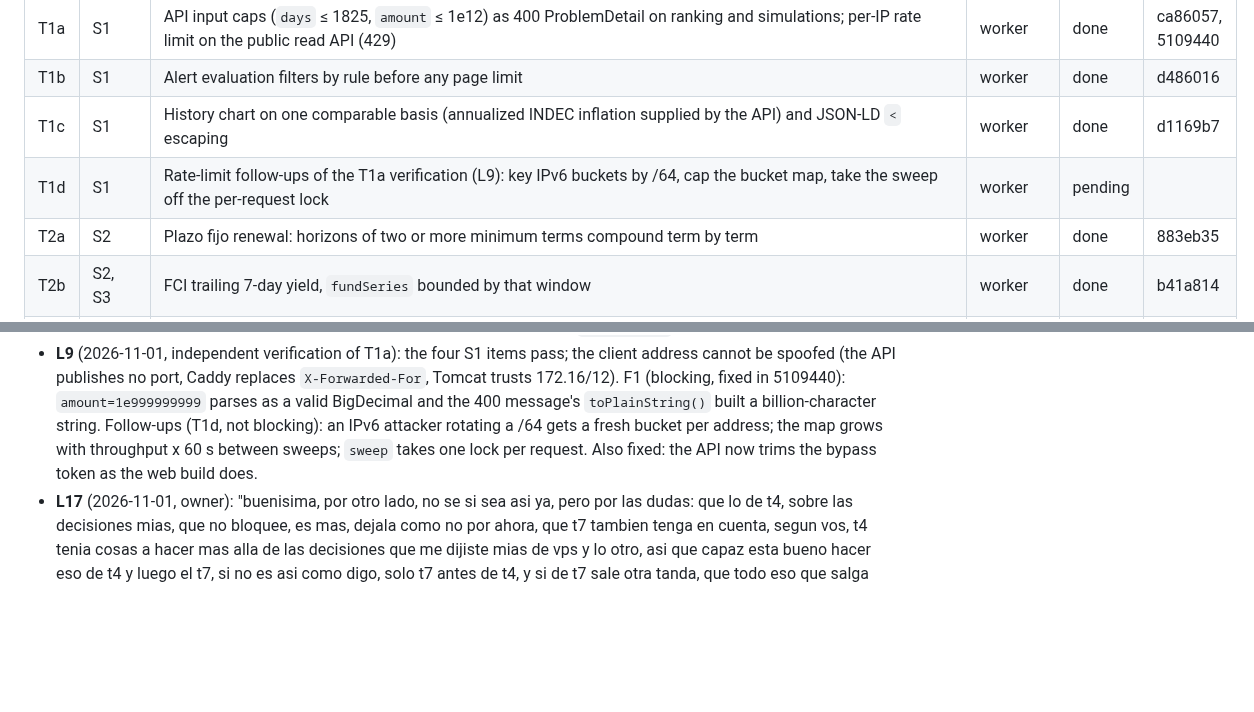
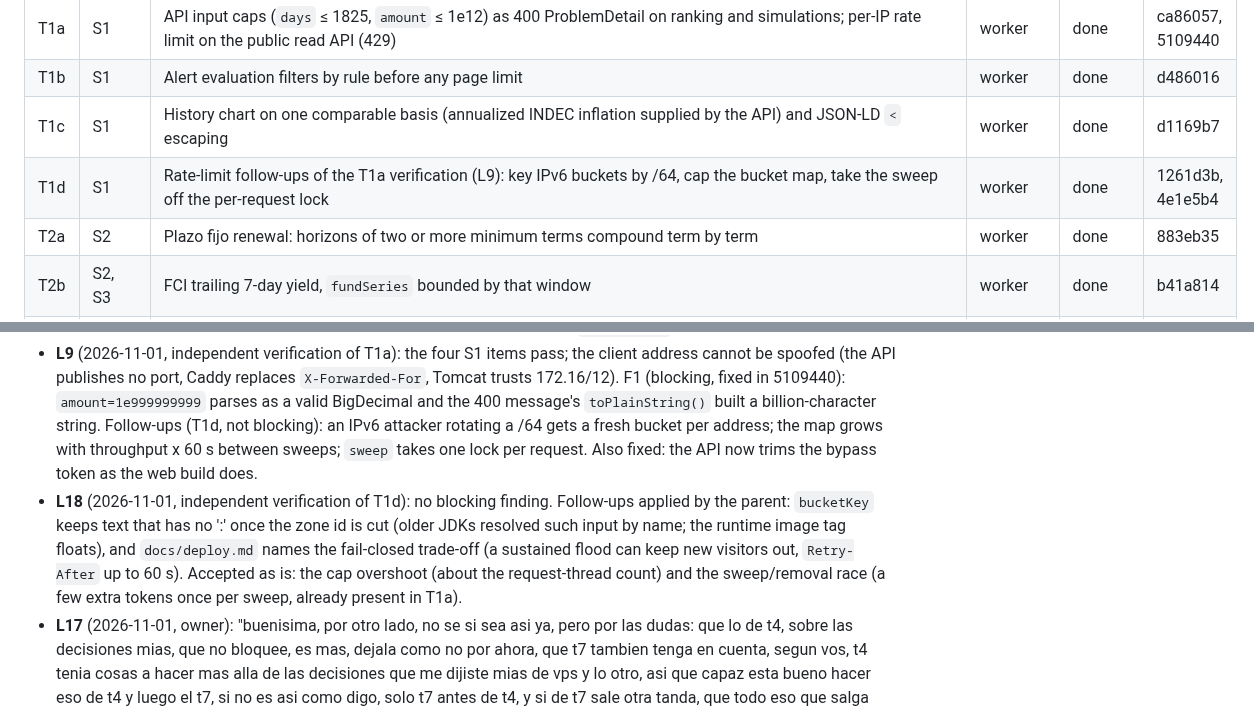
Before and after one commit to Mateocas1/rindetuplata, a Markdown page: odd/tasks/post-mvp.md, 2 parts joined by grey strips. Drawn GitHub-style; blank space fills up the shorter version.

Commit message:
docs(odd): close T1d

```diff
--- a/odd/tasks/post-mvp.md
+++ b/odd/tasks/post-mvp.md
@@ -46,7 +46,7 @@ Each spec quotes the accepted recommendation (L2) verbatim; the indented items q
 | T1a | S1 | API input caps (`days` ≤ 1825, `amount` ≤ 1e12) as 400 ProblemDetail on ranking and simulations; per-IP rate limit on the public read API (429) | worker | done | ca86057, 5109440 |
 | T1b | S1 | Alert evaluation filters by rule before any page limit | worker | done | d486016 |
 | T1c | S1 | History chart on one comparable basis (annualized INDEC inflation supplied by the API) and JSON-LD `<` escaping | worker | done | d1169b7 |
-| T1d | S1 | Rate-limit follow-ups of the T1a verification (L9): key IPv6 buckets by /64, cap the bucket map, take the sweep off the per-request lock | worker | pending | |
+| T1d | S1 | Rate-limit follow-ups of the T1a verification (L9): key IPv6 buckets by /64, cap the bucket map, take the sweep off the per-request lock | worker | done | 1261d3b, 4e1e5b4 |
 | T2a | S2 | Plazo fijo renewal: horizons of two or more minimum terms compound term by term | worker | done | 883eb35 |
 | T2b | S2, S3 | FCI trailing 7-day yield, `fundSeries` bounded by that window | worker | done | b41a814 |
 | T2c | S2 | Group fund classes: one row per fund by default; USD-denominated classes and "Ley N° 27.743" classes are not ranked against peso inflation (L7); web fixtures are not re-recorded (L16) | worker | pending | |
@@ -78,6 +78,7 @@ Out of scope until the owner decides (`docs/deploy.md` owner decisions; L12, L17
 - **L7** (2026-11-01, live check of `GET https://api.argentinadatos.com/v1/finanzas/fci/mercadoDinero/ultimo`): 623 rows with only `fondo`, `horizonte`, `fecha`, `vcp`, `ccp`, `patrimonio`; there is no class id, so the FCI-backed wallet key (T2d) can only be a normalized class name plus explicit aliases, and a missing class must say so (not INSUFFICIENT_HISTORY). The same list carries USD money-market classes ("Balanz Money Market USD - Clase A", "Cocos Dólar Money Market - Clase A", "Delta Dólares - Clase A") and tax-amnesty classes ("... Clase L Ley N° 27.743") that the ranking currently treats as peso funds open to anyone.
 - **L8** (2026-11-01, T1 integration): T1a, T0b, T1b and T1c were built in parallel worktrees and cherry-picked onto `feat/post-mvp` without conflicts. T0b root cause for the outbox race: Spring 7.0.9 pauses an unused cached test context and its restart starts every Rabbit listener container regardless of `autoStartup`.
 - **L9** (2026-11-01, independent verification of T1a): the four S1 items pass; the client address cannot be spoofed (the API publishes no port, Caddy replaces `X-Forwarded-For`, Tomcat trusts 172.16/12). F1 (blocking, fixed in 5109440): `amount=1e999999999` parses as a valid BigDecimal and the 400 message's `toPlainString()` built a billion-character string. Follow-ups (T1d, not blocking): an IPv6 attacker rotating a /64 gets a fresh bucket per address; the map grows with throughput x 60 s between sweeps; `sweep` takes one lock per request. Also fixed: the API now trims the bypass token as the web build does.
+- **L18** (2026-11-01, independent verification of T1d): no blocking finding. Follow-ups applied by the parent: `bucketKey` keeps text that has no ':' once the zone id is cut (older JDKs resolved such input by name; the runtime image tag floats), and `docs/deploy.md` names the fail-closed trade-off (a sustained flood can keep new visitors out, `Retry-After` up to 60 s). Accepted as is: the cap overshoot (about the request-thread count) and the sweep/removal race (a few extra tokens once per sweep, already present in T1a).
 - **L17** (2026-11-01, owner): "buenisima, por otro lado, no se si sea asi ya, pero por las dudas: que lo de t4, sobre las decisiones mias, que no bloquee, es mas, dejala como no por ahora, que t7 tambien tenga en cuenta, segun vos, t4 tenia cosas a hacer mas alla de las decisiones que me dijiste mias de vps y lo otro, asi que capaz esta bueno hacer eso de t4 y luego el t7, si no es asi como digo, solo t7 antes de t4, y si de t7 sale otra tanda, que todo eso que salga vaya antes de t4, dejando \"fixed\" el t4 al final" T4 does have repository work beyond the owner decisions, so the order is: product tasks (T2, T3, T5, T6), then T4 (repository side only; VPS, domain, SMTP and region stay "no for now" and never block), then T7 last, so the closing audit also covers T4. Waves that T7 opens run after it and are audited again.
 - **L16** (2026-11-01, T2b/T2d integration and T2c decisions): `fundSeries` reads [asOf - 21, asOf]; a class with no quote in 21 days is no longer listed as STALE but absent (accepted: it is not an available instrument; a mapped wallet then reads FUND_CLASS_NOT_FOUND). Copy in `web/src/lib/categories.ts` updated to the 7-day yield by the parent. Worker suite: Maven 499/0/0, web 410. Decision: the recorded web ranking fixtures (2026-10-14 snapshot) are NOT re-recorded in T2c: funds are not archived, so a fresh database has no 7-day history and a re-record would replace the whole dataset; they stay a shape snapshot until a real deploy records new ones (T4). New T2c fields are covered with synthetic test data.
 - **L15** (2026-11-01, owner): "perfecto, si no esta persistido, da la directiva que se evalue el contexto como vas a hacer ahora para ver si se sigue o no. por otro lado, me interesaria que al finalizar con todo, se vuelva a hacer la misma auditoria que hiciste, lo mejor posible, para ver si debemos hacer otra tanda de correciones o agregados, asi hasta no tener que hacerlo mas, asegurate, que si se puede, dejar de alguna forma al auditor, que no es necesario encontrar mejoras, es decir, pueden no existir, no hace falta \"mejorar por mejorar\" o \"corregir por corregir\", para no entrar en el famoso loop de correcciones, se entiende" Recorded as S9 and T7.
```
